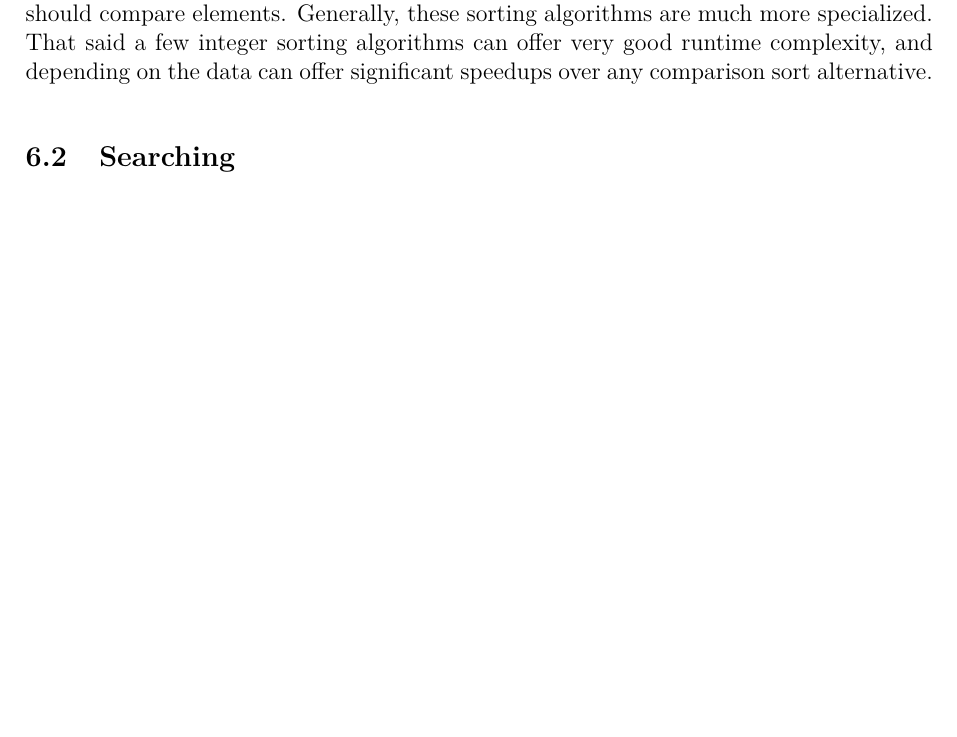
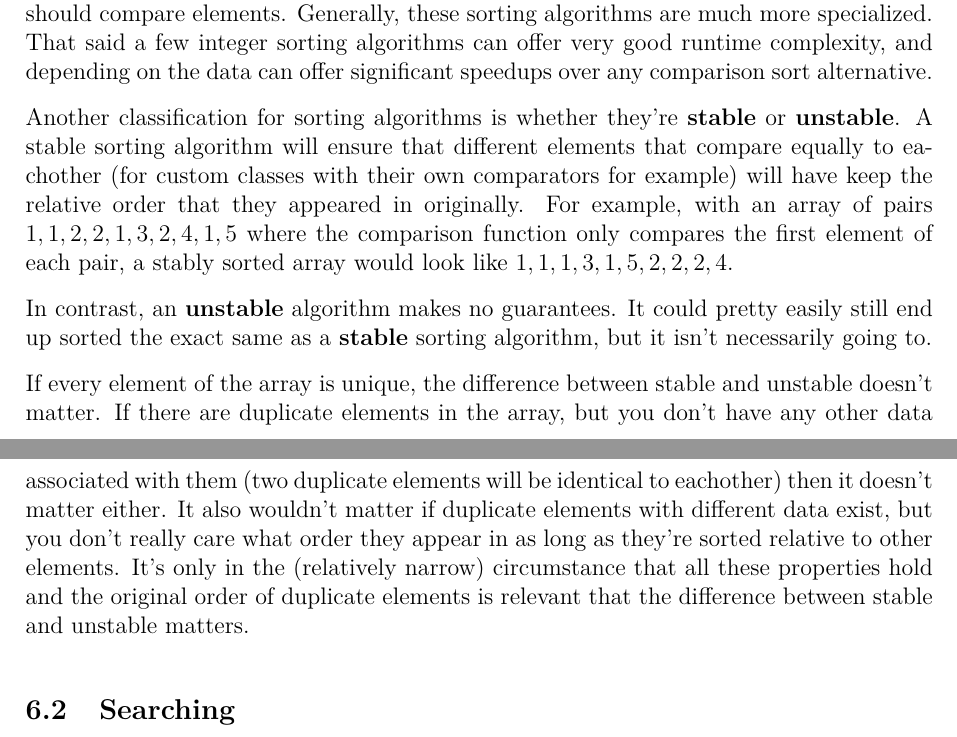
Before and after one commit to JarateKing/Competitive-Programming-Textbook, a LaTeX document (main.tex, which reads chapters/foundational-algorithms.tex): part of page 23 of 36 before the commit and two parts of pages 23 and 24 of 36 after it, the two joined at a grey line, cut so that both start at the same text, the shorter picture padded with empty space. Compiled offline with pdfLaTeX.

Commit message:
added stable/unstable description

```diff
--- a/chapters/foundational-algorithms.tex
+++ b/chapters/foundational-algorithms.tex
@@ -15,6 +15,12 @@ There are two main types of sorting algorithms: \textbf{comparison sorts} and \t
 What determines ascending or descending order can depend on what specifically is being sorted. For integers it's easy, one is clearly larger or smaller (or equal) to another. Same with floating point numbers. For strings, it's usually lexicographical order (alphabetical order). For more complex types it's not necessarily clear. To sort an array of queues stacks, it's less obvious what you should do, and it may depend entirely on your use case. In some problems you'll even find yourself with a \mintinline{cpp}{pair<int,int>} where you want to sort by the first integer at one part of your program, and then later sort by the second integer. In a comparison sort, you will have some \textbf{comparison function} that determines how to compare different elements with each other.
 
 An integer sort on the other hand doesn't make use of any comparison function, and instead relies on properties about integers themselves. As a result, it doesn't work on arbitrary types, and you can't make it have its own sorting criteria by changing how it should compare elements. Generally, these sorting algorithms are much more specialized. That said a few integer sorting algorithms can offer very good runtime complexity, and depending on the data can offer significant speedups over any comparison sort alternative.
+
+Another classification for sorting algorithms is whether they're \textbf{stable} or \textbf{unstable}. A stable sorting algorithm will ensure that different elements that compare equally to eachother (for custom classes with their own comparators for example) will have keep the relative order that they appeared in originally. For example, with an array of pairs ${1,1}, {2,2}, {1,3}, {2,4}, {1,5}$ where the comparison function only compares the first element of each pair, a stably sorted array would look like ${1,1}, {1,3}, {1,5}, {2,2}, {2,4}$.
+
+In contrast, an \textbf{unstable} algorithm makes no guarantees. It could pretty easily still end up sorted the exact same as a \textbf{stable} sorting algorithm, but it isn't necessarily going to.
+
+If every element of the array is unique, the difference between stable and unstable doesn't matter. If there are duplicate elements in the array, but you don't have any other data associated with them (two duplicate elements will be identical to eachother) then it doesn't matter either. It also wouldn't matter if duplicate elements with different data exist, but you don't really care what order they appear in as long as they're sorted relative to other elements. It's only in the (relatively narrow) circumstance that all these properties hold and the original order of duplicate elements is relevant that the difference between stable and unstable matters.
 
 \subsection{Searching}
 
```
